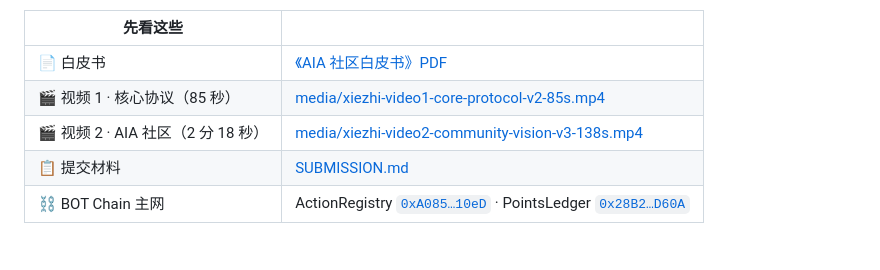
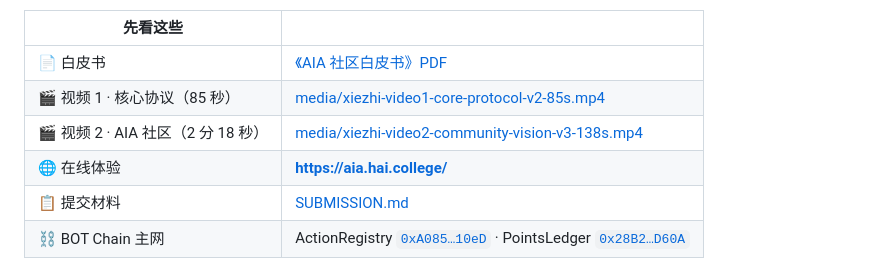
Before and after one commit to Dalaoyuan2020/xiezhi-protocol, a Markdown page: README.md, the part around the change. Drawn GitHub-style.

Commit message:
Add live deployment https://aia.hai.college/

```diff
--- a/README.md
+++ b/README.md
@@ -10,6 +10,7 @@
 | 📄 白皮书 | [《AIA 社区白皮书》PDF](whitepaper/AIA_COMMUNITY_WHITEPAPER.pdf) |
 | 🎬 视频 1 · 核心协议（85 秒） | [media/xiezhi-video1-core-protocol-v2-85s.mp4](media/xiezhi-video1-core-protocol-v2-85s.mp4) |
 | 🎬 视频 2 · AIA 社区（2 分 18 秒） | [media/xiezhi-video2-community-vision-v3-138s.mp4](media/xiezhi-video2-community-vision-v3-138s.mp4) |
+| 🌐 在线体验 | **https://aia.hai.college/** |
 | 📋 提交材料 | [SUBMISSION.md](SUBMISSION.md) |
 | ⛓ BOT Chain 主网 | ActionRegistry [`0xA085…10eD`](https://scan.botchain.ai/address/0xA0853161002Af018225419324560FCE9CD9b10eD) · PointsLedger [`0x28B2…D60A`](https://scan.botchain.ai/address/0x28B2af15386C0D65D5427d5b81bEe485D4edD60A) |
 
```
Also changed, not shown: SUBMISSION.md (+1 -0 lines).
